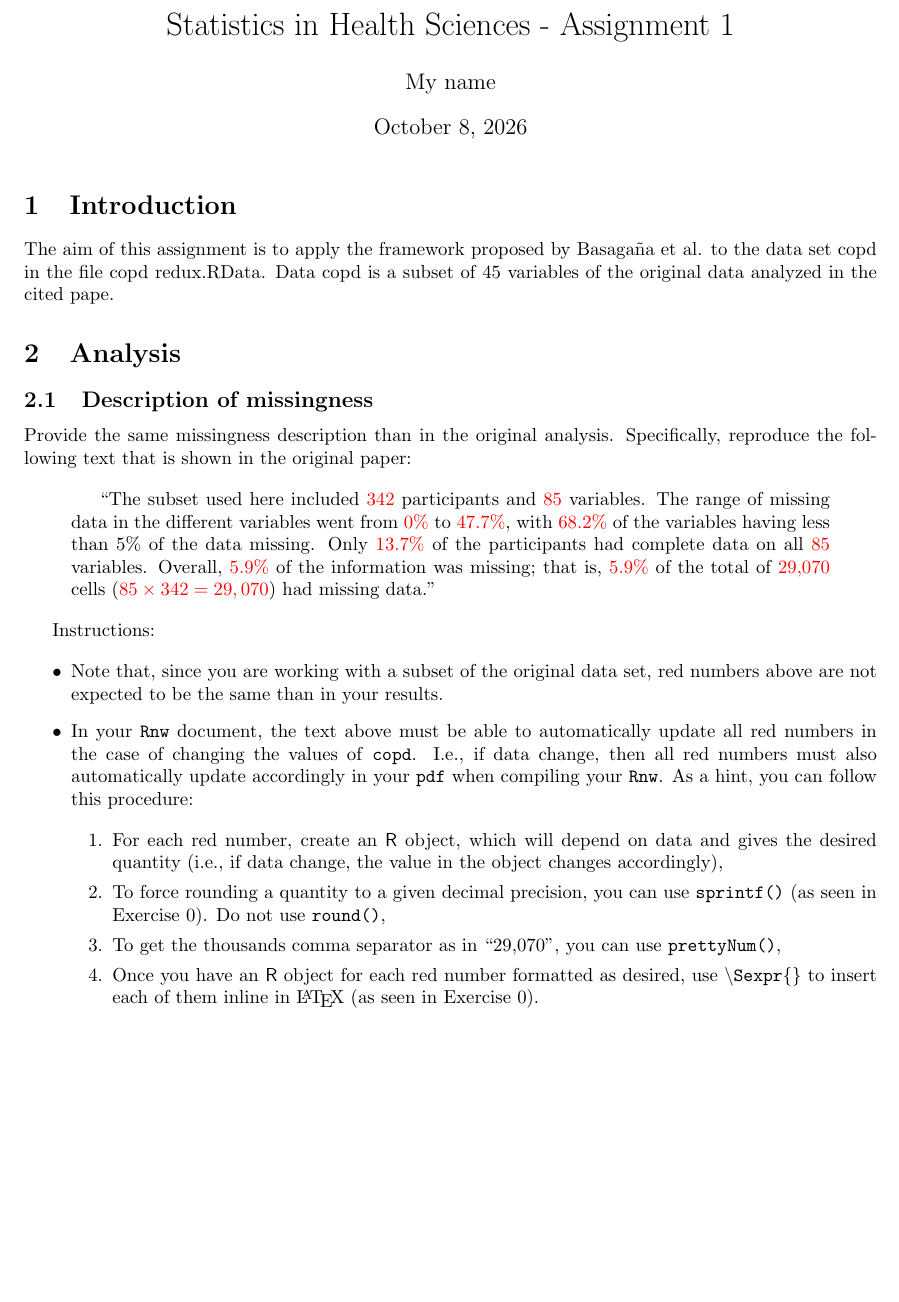
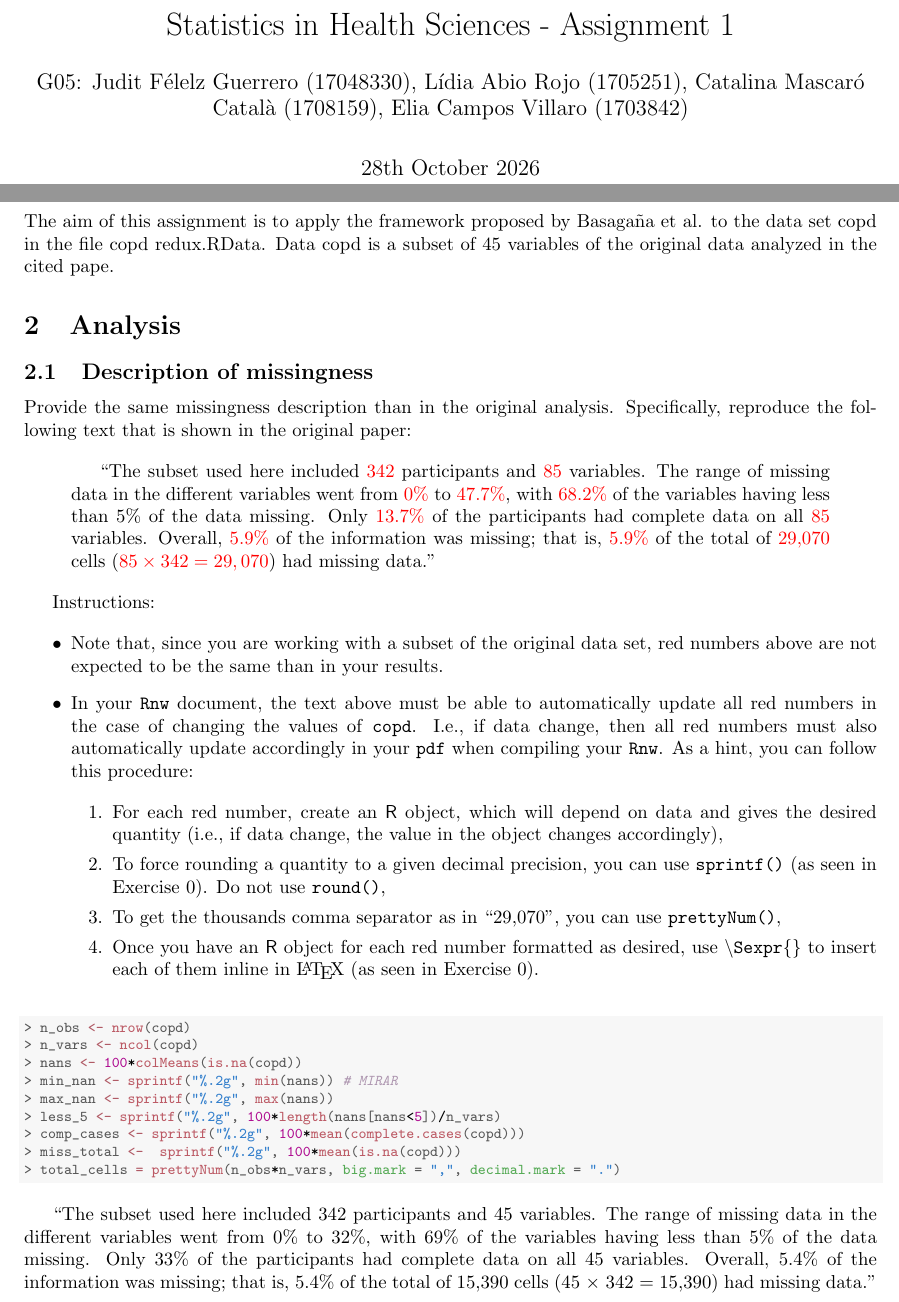
Before and after one commit to Elia2611/CienciesDeLaSalut, a LaTeX problem sheet (SHS_Assignment_1/SHSA1G05.tex): part of the page before the commit and two parts of pages 1 and 2 of 2 after it, the two joined at a grey line, cut so that both start at the same text, the shorter picture padded with empty space. Compiled offline with pdfLaTeX.

Commit message:
LATEX compilation

```diff
--- a/SHS_Assignment_1/SHSA1G05.tex
+++ b/SHS_Assignment_1/SHSA1G05.tex
@@ -50,8 +50,3 @@
 
 \usepackage{alltt}
 \usepackage[utf8]{inputenc}
-\usepackage[margin=2.5cm]{geometry}
-
-\title{Statistics in Health Sciences - Assignment 1}
-\author{My name}
-\date{\today}
@@ -58,5 +68,8 @@
 \IfFileExists{upquote.sty}{\usepackage{upquote}}{}
 \begin{document}
+\title{Statistics in Health Sciences - Assignment 1}
+\author{G05: Judit Félelz Guerrero (17048330), Lídia Abio Rojo (1705251), Catalina Mascaró Català (1708159), Elia Campos Villaro (1703842)}
+\date{28th October 2026}
 
 
 
@@ -92,4 +107,29 @@ Instructions:
 \end{itemize}
 
 
+
+
+
+
+
+
+
+\begin{knitrout}\footnotesize
+\definecolor{shadecolor}{rgb}{0.969, 0.969, 0.969}\color{fgcolor}\begin{kframe}
+\begin{alltt}
+\hldef{> }\hldef{n_obs} \hlkwb{<-} \hlkwd{nrow}\hldef{(copd)}
+\hldef{> }\hldef{n_vars} \hlkwb{<-} \hlkwd{ncol}\hldef{(copd)}
+\hldef{> }\hldef{nans} \hlkwb{<-} \hlnum{100}\hlopt{*}\hlkwd{colMeans}\hldef{(}\hlkwd{is.na}\hldef{(copd))}
+\hldef{> }\hldef{min_nan} \hlkwb{<-} \hlkwd{sprintf}\hldef{(}\hlsng{"%.2g"}\hldef{,} \hlkwd{min}\hldef{(nans))} \hlcom{# MIRAR}
+\hldef{> }\hldef{max_nan} \hlkwb{<-} \hlkwd{sprintf}\hldef{(}\hlsng{"%.2g"}\hldef{,} \hlkwd{max}\hldef{(nans))}
+\hldef{> }\hldef{less_5} \hlkwb{<-} \hlkwd{sprintf}\hldef{(}\hlsng{"%.2g"}\hldef{,} \hlnum{100}\hlopt{*}\hlkwd{length}\hldef{(nans[nans}\hlopt{<}\hlnum{5}\hldef{])}\hlopt{/}\hldef{n_vars)}
+\hldef{> }\hldef{comp_cases} \hlkwb{<-} \hlkwd{sprintf}\hldef{(}\hlsng{"%.2g"}\hldef{,} \hlnum{100}\hlopt{*}\hlkwd{mean}\hldef{(}\hlkwd{complete.cases}\hldef{(copd)))}
+\hldef{> }\hldef{miss_total} \hlkwb{<-}  \hlkwd{sprintf}\hldef{(}\hlsng{"%.2g"}\hldef{,} \hlnum{100}\hlopt{*}\hlkwd{mean}\hldef{(}\hlkwd{is.na}\hldef{(copd)))}
+\hldef{> }\hldef{total_cells} \hlkwb{=} \hlkwd{prettyNum}\hldef{(n_obs}\hlopt{*}\hldef{n_vars,} \hlkwc{big.mark} \hldef{=} \hlsng{","}\hldef{,} \hlkwc{decimal.mark} \hldef{=} \hlsng{"."}\hldef{)}
+\end{alltt}
+\end{kframe}
+\end{knitrout}
+
+“The subset used here included 342 participants and 45 variables. The range of missing data in the different variables went from 0\% to 32\%, with 69\% of the variables having less than 5\% of the data missing. Only 33\% of the participants had complete data on all 45 variables. Overall, 5.4\% of the information was missing; that is, 5.4\% of the total of 15,390 cells (45 × 342 = 15,390) had missing data.”
+
 \end{document}
```
Also changed, not shown: SHS_Assignment_1/SHSA1G05-concordance.tex (+1 -1 lines), SHS_Assignment_1/SHSA1G05.pdf, SHS_Assignment_1/SHSA1G05.tex (17 more changed lines), 4 other files.
